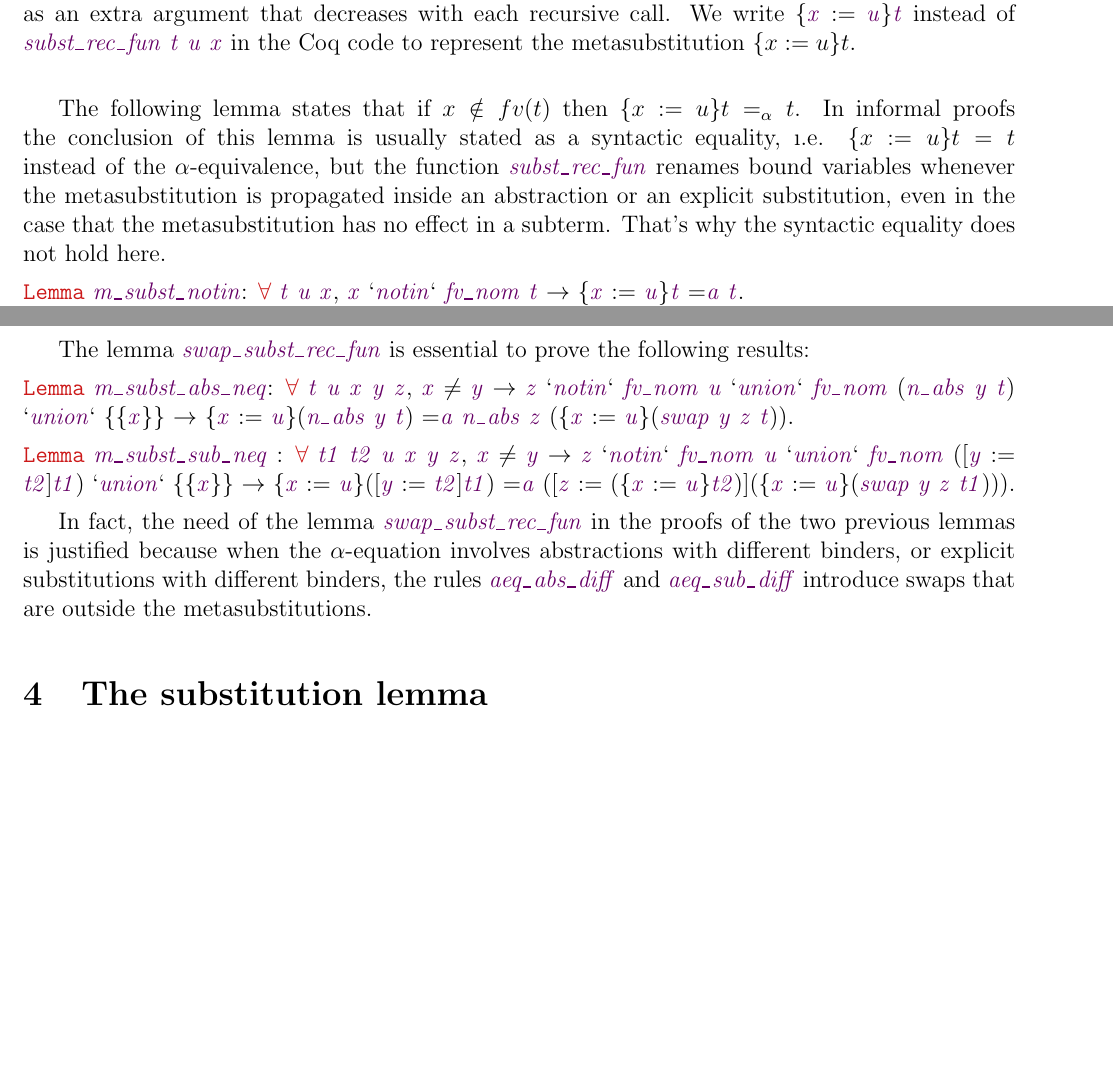
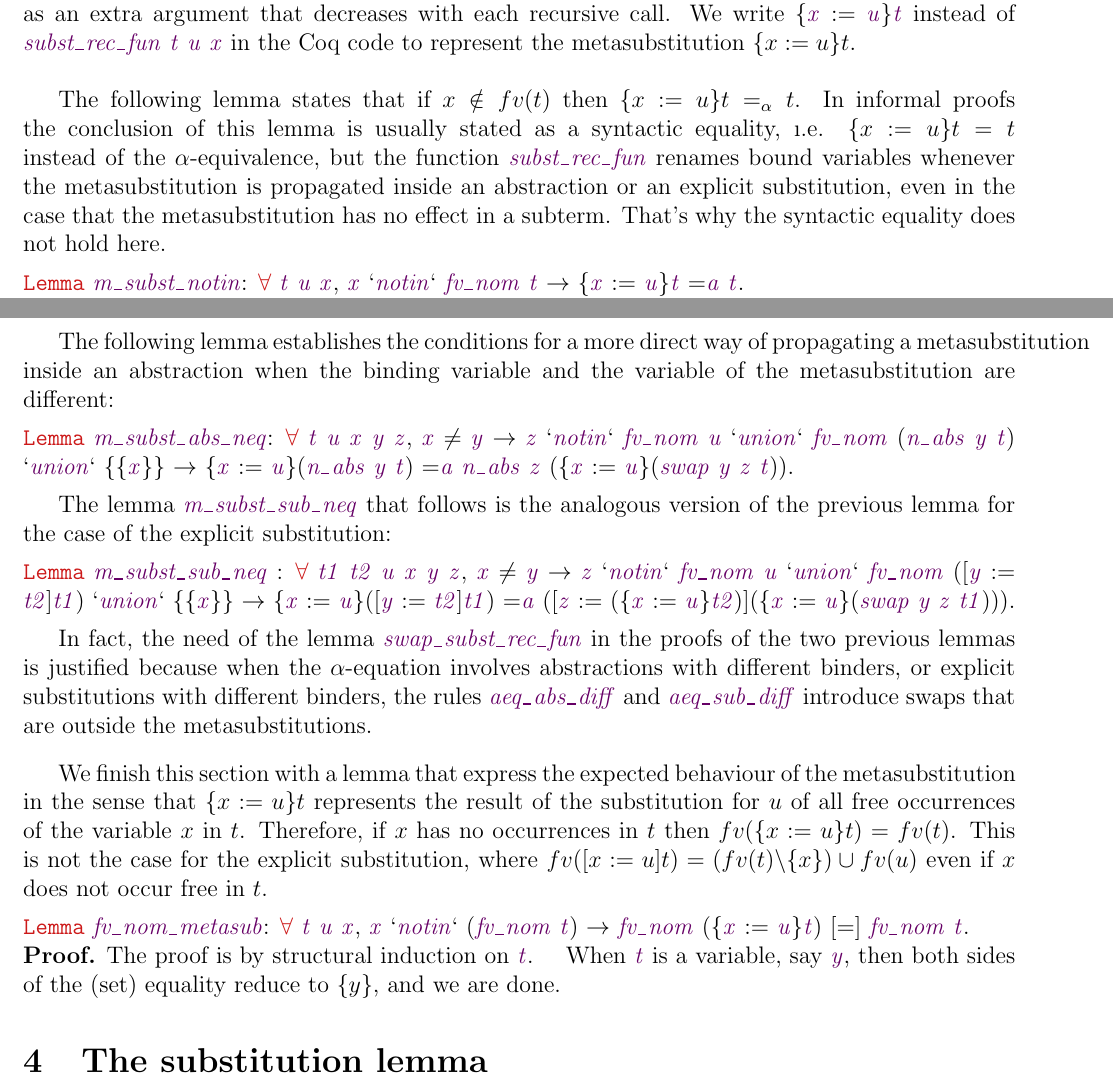
Before and after one commit to flaviodemoura/lx_confl, a LaTeX paper (doc/report.tex, which reads doc/lambda_es.tex): two parts of pages 9 and 14 of 16, joined at a grey line, cut so that both start at the same text, the shorter picture padded with empty space. Compiled offline with pdfLaTeX.

Commit message:
almost finished

```diff
--- a/doc/lambda_es.tex
+++ b/doc/lambda_es.tex
@@ -460,7 +460,6 @@ Note that this function is not structurally recursive due to the swaps in the re
 \coqdocemptyline
 \coqdocemptyline
 \coqdocemptyline
-\coqdocemptyline
 \end{coqdoccode}
 The following lemma states that if $x \notin fv(t)$ then $\metasub{t}{x}{u} =_\alpha t$. In informal proofs the conclusion of this lemma is usually stated as a syntactic equality, {\i.e.} $\metasub{t}{x}{u} = t$ instead of the $\alpha$-equivalence, but the function \coqdocvar{subst\_rec\_fun} renames bound variables whenever the metasubstitution is propagated inside an abstraction or an explicit substitution, even in the case that the metasubstitution has no effect in a subterm. That's why the syntactic equality does not hold here.
 \begin{coqdoccode}
@@ -730,11 +729,15 @@ The first component follows the strategy used in the abstraction case. The curre
 \begin{coqdoccode}
 \coqdocemptyline
 \end{coqdoccode}
-The lemma \coqdocvar{swap\_subst\_rec\_fun} is essential to prove the following results:
+The following lemma establishes the conditions for a more direct way of propagating a metasubstitution inside an abstraction when the binding variable and the variable of the metasubstitution are different:
 \begin{coqdoccode}
 \coqdocemptyline
 \coqdocnoindent
 \coqdockw{Lemma} \coqdocvar{m\_subst\_abs\_neq}: \coqdockw{\ensuremath{\forall}} \coqdocvar{t} \coqdocvar{u} \coqdocvar{x} \coqdocvar{y} \coqdocvar{z}, \coqdocvar{x} \ensuremath{\not=} \coqdocvar{y} \ensuremath{\rightarrow} \coqdocvar{z} `\coqdocvar{notin}` \coqdocvar{fv\_nom} \coqdocvar{u} `\coqdocvar{union}` \coqdocvar{fv\_nom} (\coqdocvar{n\_abs} \coqdocvar{y} \coqdocvar{t}) `\coqdocvar{union}` \{\{\coqdocvar{x}\}\} \ensuremath{\rightarrow} \{\coqdocvar{x} := \coqdocvar{u}\}(\coqdocvar{n\_abs} \coqdocvar{y} \coqdocvar{t}) =\coqdocvar{a} \coqdocvar{n\_abs} \coqdocvar{z} (\{\coqdocvar{x} := \coqdocvar{u}\}(\coqdocvar{swap} \coqdocvar{y} \coqdocvar{z} \coqdocvar{t})).\coqdoceol
+\coqdocemptyline
+\end{coqdoccode}
+The lemma \coqdocvar{m\_subst\_sub\_neq} that follows is the analogous version of the previous lemma for the case of the explicit substitution:
+\begin{coqdoccode}
 \coqdocemptyline
 \coqdocnoindent
 \coqdockw{Lemma} \coqdocvar{m\_subst\_sub\_neq} : \coqdockw{\ensuremath{\forall}} \coqdocvar{t1} \coqdocvar{t2} \coqdocvar{u} \coqdocvar{x} \coqdocvar{y} \coqdocvar{z}, \coqdocvar{x} \ensuremath{\not=} \coqdocvar{y} \ensuremath{\rightarrow} \coqdocvar{z} `\coqdocvar{notin}` \coqdocvar{fv\_nom} \coqdocvar{u} `\coqdocvar{union}` \coqdocvar{fv\_nom} ([\coqdocvar{y} := \coqdocvar{t2}]\coqdocvar{t1}) `\coqdocvar{union}` \{\{\coqdocvar{x}\}\} \ensuremath{\rightarrow} \{\coqdocvar{x} := \coqdocvar{u}\}([\coqdocvar{y} := \coqdocvar{t2}]\coqdocvar{t1}) =\coqdocvar{a} ([\coqdocvar{z} := (\{\coqdocvar{x} := \coqdocvar{u}\}\coqdocvar{t2})](\{\coqdocvar{x} := \coqdocvar{u}\}(\coqdocvar{swap} \coqdocvar{y} \coqdocvar{z} \coqdocvar{t1}))).\coqdoceol
@@ -743,6 +746,19 @@ The lemma \coqdocvar{swap\_subst\_rec\_fun} is essential to prove the following
 In fact, the need of the lemma \coqdocvar{swap\_subst\_rec\_fun} in the proofs of the two previous lemmas is justified because when the $\alpha$-equation involves abstractions with different binders, or explicit substitutions with different binders, the rules \coqdocvar{aeq\_abs\_diff} and \coqdocvar{aeq\_sub\_diff} introduce swaps that are outside the metasubstitutions.
 \begin{coqdoccode}
 \coqdocemptyline
+\coqdocemptyline
+\end{coqdoccode}
+We finish this section with a lemma that express the expected behaviour of the metasubstitution in the sense that $\metasub{t}{x}{u}$ represents the result of the substitution for $u$ of all free occurrences of the variable $x$ in $t$. Therefore, if $x$ has no occurrences in $t$ then $fv(\metasub{t}{x}{u}) = fv(t)$. This is not the case for the explicit substitution, where $fv(\esub{t}{x}{u}) = (fv(t)\backslash \{x\})\cup fv(u)$ even if $x$ does not occur free in $t$.
+\begin{coqdoccode}
+\coqdocemptyline
+\coqdocnoindent
+\coqdockw{Lemma} \coqdocvar{fv\_nom\_metasub}: \coqdockw{\ensuremath{\forall}} \coqdocvar{t} \coqdocvar{u} \coqdocvar{x}, \coqdocvar{x} `\coqdocvar{notin}` (\coqdocvar{fv\_nom} \coqdocvar{t}) \ensuremath{\rightarrow}  \coqdocvar{fv\_nom} (\{\coqdocvar{x} := \coqdocvar{u}\}\coqdocvar{t}) [=] \coqdocvar{fv\_nom} \coqdocvar{t}.\coqdoceol
+ \end{coqdoccode}
+\noindent {\bf Proof.} The proof is by structural induction on \coqdocvar{t}.
+\begin{coqdoccode}
+\end{coqdoccode}
+When \coqdocvar{t} is a variable, say \coqdocvar{y}, then both sides of the (set) equality reduce to $\{y\}$, and we are done.
+\begin{coqdoccode}
 \coqdocemptyline
 \end{coqdoccode}
 \section{The substitution lemma}
```
Also changed, not shown: doc/report.pdf, 1 other file.
